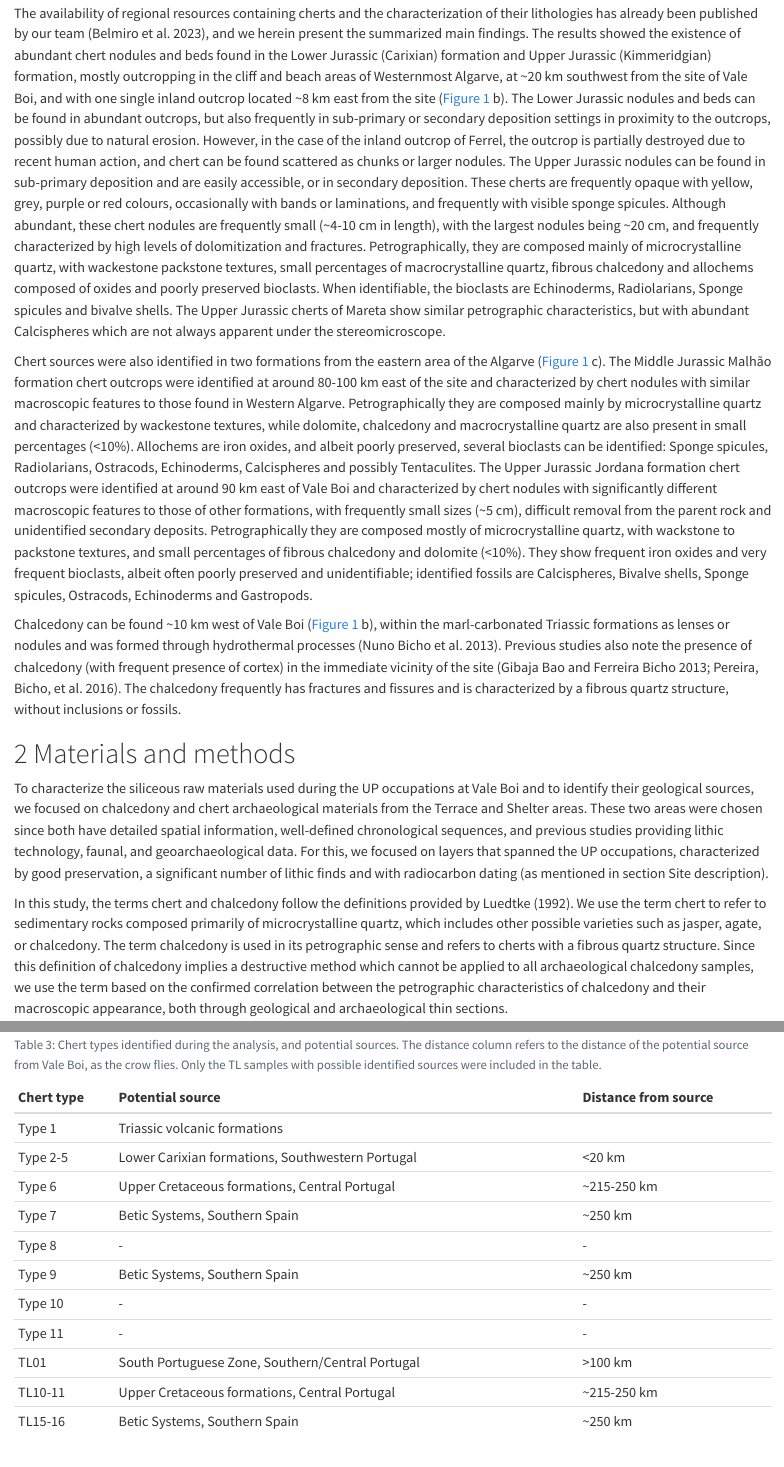
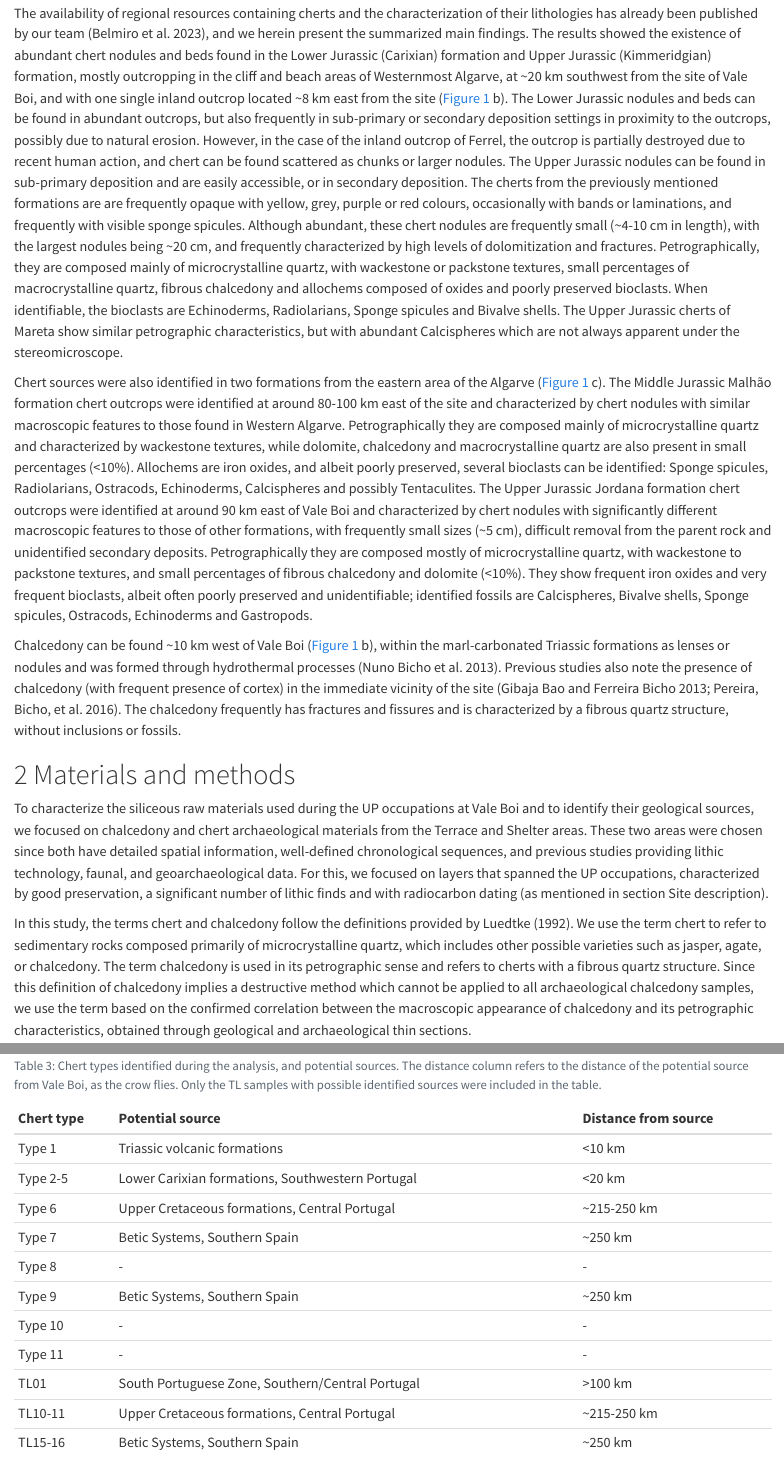
Before and after one commit to jbelmiro/Within-and-beyond-chert-procurement-patterns-during-the-Upper-Palaeolithic-in-Southwesternmost-Iber, a Quarto document (analysis/paper/paper.qmd): the page in a window 1100 px wide, from 4050 px down, and a second part further down, joined at a grey line. Rendered offline with R 4.5, knitr and Pandoc in place of Quarto, with nearby package versions; drawn as R Markdown's standard HTML page in place of the format the file asks for; some code elsewhere in the file could not run offline.

Commit message:
Small details and grammar corrections

```diff
--- a/analysis/paper/paper.qmd
+++ b/analysis/paper/paper.qmd
@@ -225,9 +225,9 @@ knitr::include_graphics(here::here("analysis/figures/map_layout.png"))
 
 The Algarve region is a complex territory, marked by several geomorphic sub-regions and geological units that provide different lithological resources. Two of the main geological units which characterize the Algarve are: 1) the Baixo Alentejo Flyschoid Group, part of the South Portuguese Zone [@fernandesNewEvidenceConcerning2012; @oliveiraCartaGeologicaPortugal1984; @onezimeNewGeodynamicInterpretation2003], located in the north sector of the region, and characterized by schists, greywackes and quartzites; and 2) the Algarve basin in the south, which is characterized by limestones, dolomites and marls [@terrinhaBaciaAlgarveEstratigrafia2006]. It is within these limestones and dolomitized limestones from the Triassic to the Upper Jurassic where chalcedony and chert nodules/beds can be found [@manuppellaNoticiaExplicativaFolha1987; @manuppellaNoticiaExplicativaFolha2007; @ribeiro_evolucao_2005; @rochaNoticiaExplicativaFolha1979; @rochaNoticiaExplicativaFolha1983; @terrinhaBaciaAlgarveEstratigrafia2006].
 
-The availability of regional resources containing cherts and the characterization of their lithologies has already been published by our team [@belmiroCreatingFramesReference2023], and we herein present the summarized main findings. The results showed the existence of abundant chert nodules and beds found in the Lower Jurassic (Carixian) formation and Upper Jurassic (Kimmeridgian) formation, mostly outcropping in the cliff and beach areas of Westernmost Algarve, at \~20 km southwest from the site of Vale Boi, and with one single inland outcrop located \~8 km east from the site (@fig-map b). The Lower Jurassic nodules and beds can be found in abundant outcrops, but also frequently in sub-primary or secondary deposition settings in proximity to the outcrops, possibly due to natural erosion. However, in the case of the inland outcrop of Ferrel, the outcrop is partially destroyed due to recent human action, and chert can be found scattered as chunks or larger nodules. The Upper Jurassic nodules can be found in sub-primary deposition and are easily accessible, or in secondary deposition. These cherts are frequently opaque with yellow, grey, purple or red colours, occasionally with bands or laminations, and frequently with visible sponge spicules. Although abundant, these chert nodules are frequently small (\~4-10 cm in length), with the largest nodules being \~20 cm, and frequently characterized by high levels of dolomitization and fractures. Petrographically, they are composed mainly of microcrystalline quartz, with wackestone packstone textures, small percentages of macrocrystalline quartz, fibrous chalcedony and allochems composed of oxides and poorly preserved bioclasts. When identifiable, the bioclasts are Echinoderms, Radiolarians, Sponge spicules and bivalve shells. The Upper Jurassic cherts of Mareta show similar petrographic characteristics, but with abundant Calcispheres which are not always apparent under the stereomicroscope.
+The availability of regional resources containing cherts and the characterization of their lithologies has already been published by our team [@belmiroCreatingFramesReference2023], and we herein present the summarized main findings. The results showed the existence of abundant chert nodules and beds found in the Lower Jurassic (Carixian) formation and Upper Jurassic (Kimmeridgian) formation, mostly outcropping in the cliff and beach areas of Westernmost Algarve, at \~20 km southwest from the site of Vale Boi, and with one single inland outcrop located \~8 km east from the site (@fig-map b). The Lower Jurassic nodules and beds can be found in abundant outcrops, but also frequently in sub-primary or secondary deposition settings in proximity to the outcrops, possibly due to natural erosion. However, in the case of the inland outcrop of Ferrel, the outcrop is partially destroyed due to recent human action, and chert can be found scattered as chunks or larger nodules. The Upper Jurassic nodules can be found in sub-primary deposition and are easily accessible, or in secondary deposition. The cherts from the previously mentioned formations are are frequently opaque with yellow, grey, purple or red colours, occasionally with bands or laminations, and frequently with visible sponge spicules. Although abundant, these chert nodules are frequently small (\~4-10 cm in length), with the largest nodules being \~20 cm, and frequently characterized by high levels of dolomitization and fractures. Petrographically, they are composed mainly of microcrystalline quartz, with wackestone or packstone textures, small percentages of macrocrystalline quartz, fibrous chalcedony and allochems composed of oxides and poorly preserved bioclasts. When identifiable, the bioclasts are Echinoderms, Radiolarians, Sponge spicules and Bivalve shells. The Upper Jurassic cherts of Mareta show similar petrographic characteristics, but with abundant Calcispheres which are not always apparent under the stereomicroscope.
 
-Chert sources were also identified in two formations from the eastern area of the Algarve (@fig-map c). The Middle Jurassic Malhão formation chert outcrops were identified at around 80-100 km east of the site and characterized by chert nodules with similar macroscopic features to those found in Western Algarve. Petrographically they are composed mainly by microcrystalline quartz and characterized by wackestone textures, while dolomite, chalcedony and macrocrystalline quartz are also present in small percentages (\<10%). Allochems are iron oxides, and albeit poorly preserved, several bioclasts can be identified: Sponge spicules, Radiolarians, Ostracods, Echinoderms, Calcispheres and possibly Tentaculites. The Upper Jurassic Jordana formation chert outcrops were identified at around 90 km east of Vale Boi and characterized by chert nodules with significantly different macroscopic features to those of other formations, with frequently small sizes (\~5 cm), difficult removal from the parent rock and unidentified secondary deposits. Petrographically they are composed mostly of microcrystalline quartz, with wackstone to packstone textures, and small percentages of fibrous chalcedony and dolomite (\<10%). They show frequent iron oxides and very frequent bioclasts, albeit often poorly preserved and unidentifiable; identified fossils are Calcispheres, Bivalve shells, Sponge spicules, Ostracods, Echinoderms and Gastropods.
+Chert sources were also identified in two formations from the eastern area of the Algarve (@fig-map c). The Middle Jurassic Malhão formation chert outcrops were identified at around 80-100 km east of the site and characterized by chert nodules with similar macroscopic features to those found in Western Algarve. Petrographically they are composed mainly of microcrystalline quartz and characterized by wackestone textures, while dolomite, chalcedony and macrocrystalline quartz are also present in small percentages (\<10%). Allochems are iron oxides, and albeit poorly preserved, several bioclasts can be identified: Sponge spicules, Radiolarians, Ostracods, Echinoderms, Calcispheres and possibly Tentaculites. The Upper Jurassic Jordana formation chert outcrops were identified at around 90 km east of Vale Boi and characterized by chert nodules with significantly different macroscopic features to those of other formations, with frequently small sizes (\~5 cm), difficult removal from the parent rock and unidentified secondary deposits. Petrographically they are composed mostly of microcrystalline quartz, with wackestone to packstone textures, and small percentages of fibrous chalcedony and dolomite (\<10%). They show frequent iron oxides and very frequent bioclasts, albeit often poorly preserved and unidentifiable; identified fossils are Calcispheres, Bivalve shells, Sponge spicules, Ostracods, Echinoderms and Gastropods.
 
 Chalcedony can be found \~10 km west of Vale Boi (@fig-map b), within the marl-carbonated Triassic formations as lenses or nodules and was formed through hydrothermal processes [@bicho_ecodynamics_2013]. Previous studies also note the presence of chalcedony (with frequent presence of cortex) in the immediate vicinity of the site [@pereira_territory_2016-1; @gibajabaoProvenienceTechnologyMorphology2013]. The chalcedony frequently has fractures and fissures and is characterized by a fibrous quartz structure, without inclusions or fossils.
 
@@ -235,7 +235,7 @@ Chalcedony can be found \~10 km west of Vale Boi (@fig-map b), within the marl-c
 
 To characterize the siliceous raw materials used during the UP occupations at Vale Boi and to identify their geological sources, we focused on chalcedony and chert archaeological materials from the Terrace and Shelter areas. These two areas were chosen since both have detailed spatial information, well-defined chronological sequences, and previous studies providing lithic technology, faunal, and geoarchaeological data. For this, we focused on layers that spanned the UP occupations, characterized by good preservation, a significant number of lithic finds and with radiocarbon dating (as mentioned in section Site description).
 
-In this study, the terms chert and chalcedony follow the definitions provided by Luedtke (1992). We use the term chert to refer to sedimentary rocks composed primarily of microcrystalline quartz, which includes other possible varieties such as jasper, agate, or chalcedony. The term chalcedony is used in its petrographic sense and refers to cherts with a fibrous quartz structure. Since this definition of chalcedony implies a destructive method which cannot be applied to all archaeological chalcedony samples, we use the term based on the confirmed correlation between the petrographic characteristics of chalcedony and their macroscopic appearance, both through geological and archaeological thin sections.
+In this study, the terms chert and chalcedony follow the definitions provided by Luedtke (1992). We use the term chert to refer to sedimentary rocks composed primarily of microcrystalline quartz, which includes other possible varieties such as jasper, agate, or chalcedony. The term chalcedony is used in its petrographic sense and refers to cherts with a fibrous quartz structure. Since this definition of chalcedony implies a destructive method which cannot be applied to all archaeological chalcedony samples, we use the term based on the confirmed correlation between the macroscopic appearance of chalcedony and its petrographic characteristics, obtained through geological and archaeological thin sections.
 
 Chert was chosen for this study as it is one of the three main raw materials used at the archaeological site of Vale Boi alongside quartz and greywacke. Other raw materials such as chalcedony, dolerite, and schists have also been identified [@belmiro_gravettian-solutrean_2021; @cascalheiraTecnologiaLiticaSolutrense2010; @pereira_territory_2016-1].
 
@@ -445,7 +445,7 @@ Through the macroscopic and petrographic analysis, we identified 10 main chert/c
 
 tibble::tribble(
   ~"Chert type", ~"Potential source", ~"Distance from source",
-  "Type 1", "Triassic volcanic formations ", " ",
+  "Type 1", "Triassic volcanic formations ", "<10 km",
   "Type 2-5", "Lower Carixian formations, Southwestern Portugal", "<20 km",
   "Type 6", "Upper Cretaceous formations, Central Portugal", "~215-250 km",
   "Type 7", "Betic Systems, Southern Spain", "~250 km",
```
Also changed, not shown: analysis/paper/paper.qmd (4 more changed lines).
